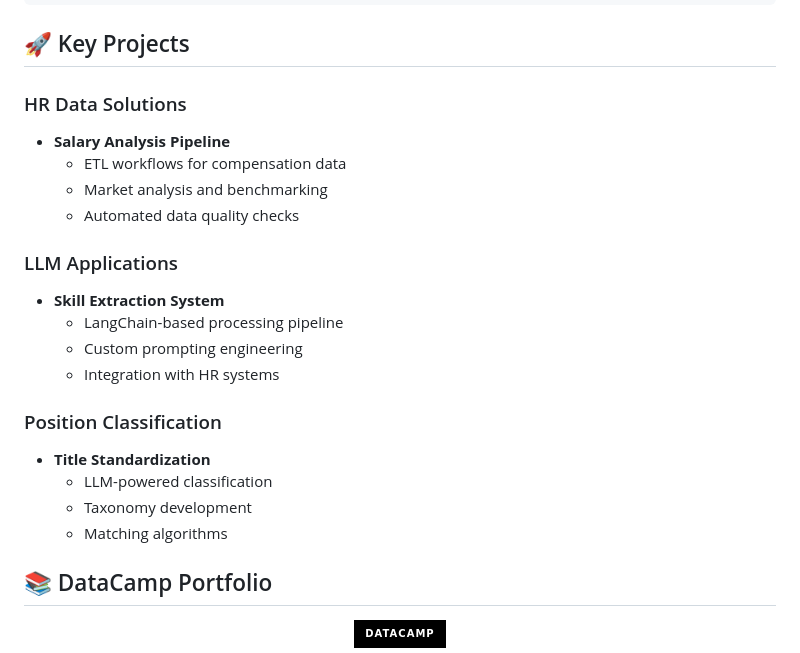
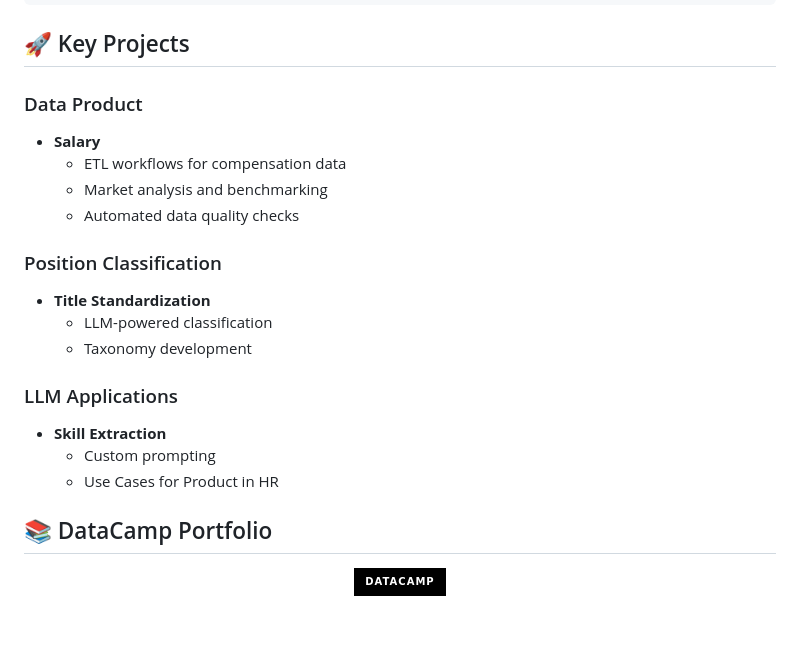
Before and after one commit to vfaraji89/vfaraji89, a Markdown page: README.md, the part around the change. Rendered like a GitHub page; badges without logos; blank space fills up the shorter version.

```diff
--- a/README.md
+++ b/README.md
@@ -32,23 +32,22 @@ Data Governance    ███████░░░   Project Experience
 
 ## 🚀 Key Projects
 
-### HR Data Solutions
-- **Salary Analysis Pipeline**
+###  Data Product
+- **Salary**
   - ETL workflows for compensation data
   - Market analysis and benchmarking
   - Automated data quality checks
 
-### LLM Applications
-- **Skill Extraction System**
-  - LangChain-based processing pipeline
-  - Custom prompting engineering
-  - Integration with HR systems
 
 ### Position Classification
 - **Title Standardization**
   - LLM-powered classification
   - Taxonomy development
-  - Matching algorithms
+
+### LLM Applications
+- **Skill Extraction**
+  - Custom prompting
+  - Use Cases for Product in HR
 
 ## 📚 DataCamp Portfolio
 <div align="center">
```
